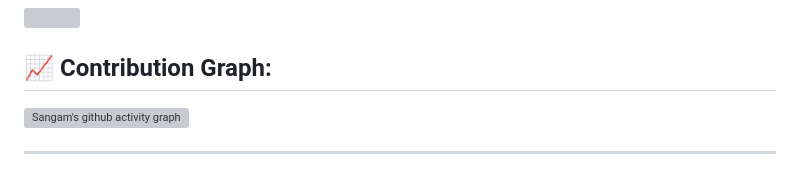
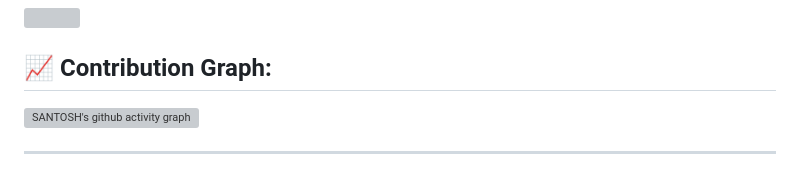
Before and after one commit to codersantoshadhikari/dice-, a Markdown page: README.md, the part around the change. GitHub-like rendering; grey boxes are pictures that could not be loaded.

```diff
--- a/README.md
+++ b/README.md
@@ -37,7 +37,7 @@
 <img width="100%" src="http://github-profile-summary-cards.vercel.app/api/cards/profile-details?username=santoshadhikary&theme=github_dark"/>
 
 ## 📈 Contribution Graph:
-[![Sangam's github activity graph](https://github-readme-activity-graph.vercel.app/graph?username=codersangam&theme=tokyo-night)](https://github.com/codersangam/github-readme-activity-graph)
+[![SANTOSH's github activity graph](https://github-readme-activity-graph.vercel.app/graph?username=codersangam&theme=tokyo-night)](https://github.com/codersangam/github-readme-activity-graph)
 
 
 
```
